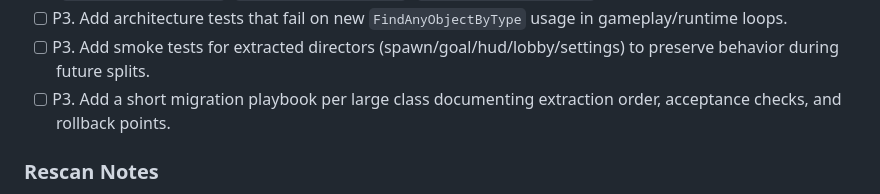
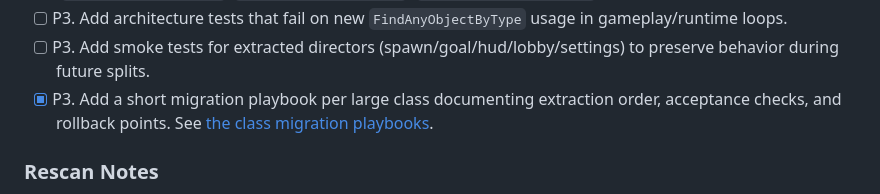
Before and after one commit to Grindhead/spore, a Markdown page: docs/modularity-refactor-todo.md, the part around the change. Drawn GitHub-style.

Commit message:
Document migration plans for large runtime classes

```diff
--- a/docs/modularity-refactor-todo.md
+++ b/docs/modularity-refactor-todo.md
@@ -69,7 +69,7 @@ Last updated: 2026-05-13 (post-refactor rescan)
 - [ ] P3. Add architecture tests that fail on new direct singleton access in non-root modules (`GameManager.Instance`, `StageManager.Instance`, `CameraManager.Instance`) unless explicitly allowlisted.
 - [ ] P3. Add architecture tests that fail on new `FindAnyObjectByType` usage in gameplay/runtime loops.
 - [ ] P3. Add smoke tests for extracted directors (spawn/goal/hud/lobby/settings) to preserve behavior during future splits.
-- [ ] P3. Add a short migration playbook per large class documenting extraction order, acceptance checks, and rollback points.
+- [x] P3. Add a short migration playbook per large class documenting extraction order, acceptance checks, and rollback points. See [the class migration playbooks](modularity-migration-playbooks.md).
 
 ### Rescan Notes
 
```
Also changed, not shown: docs/modularity-migration-playbooks.md (added, +171 -0 lines).
